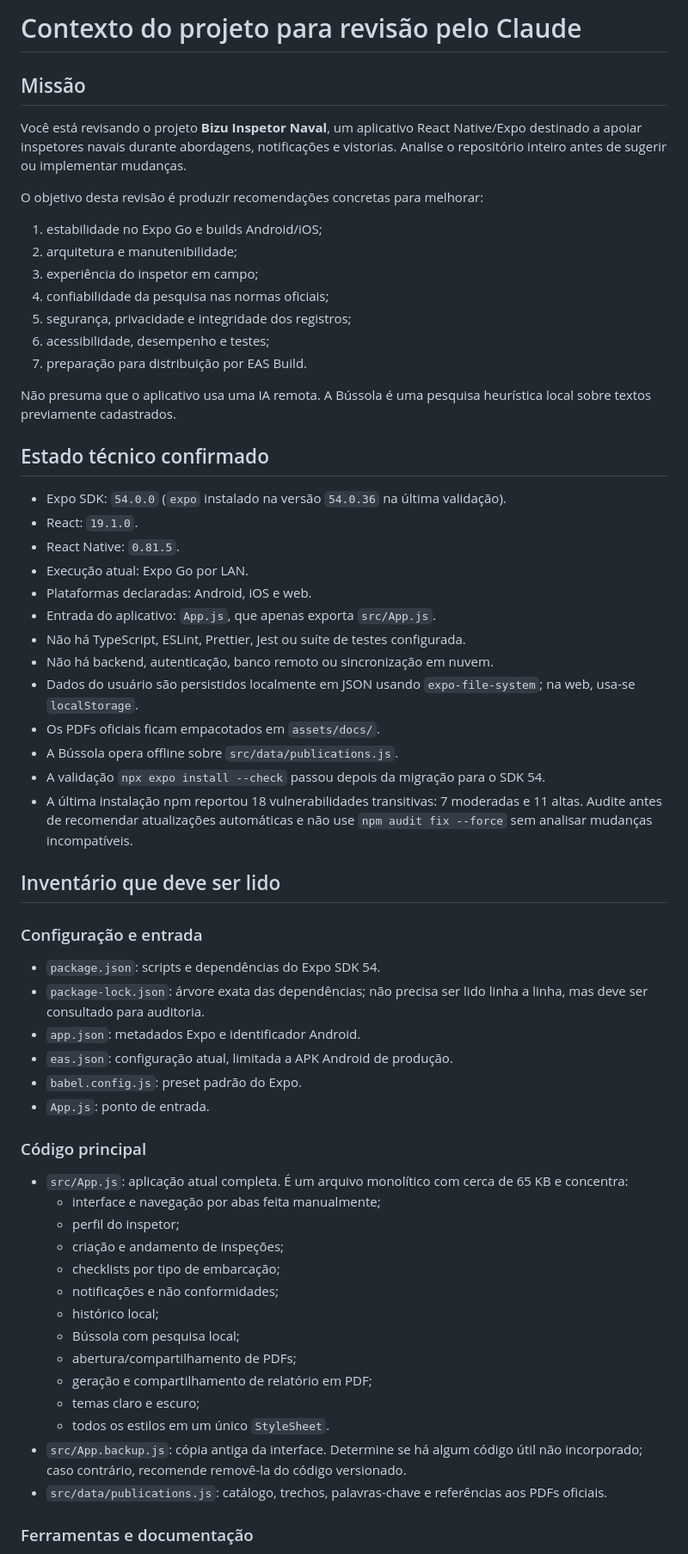
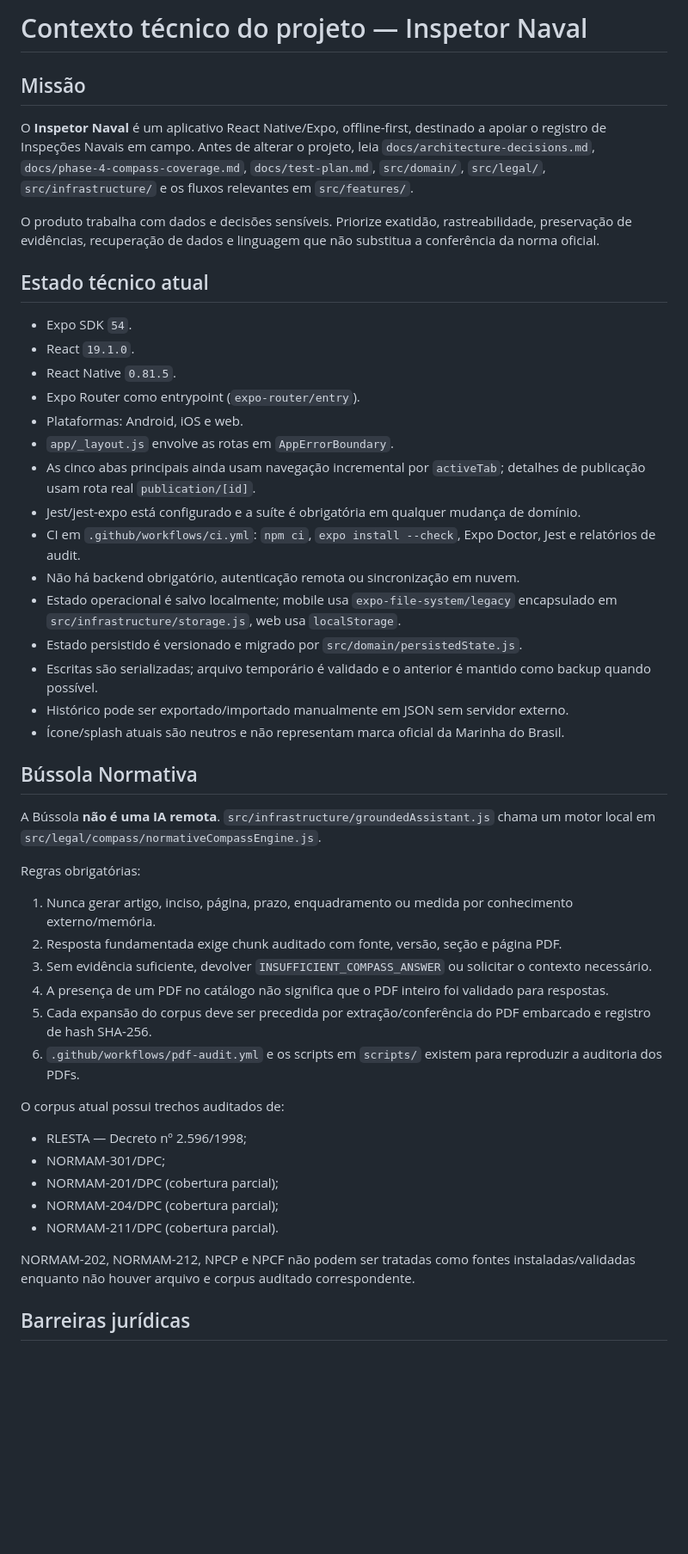
Before and after one commit to riosthallyson-rgb/INSPE-O-NAVAL, a Markdown page: CLAUDE.md, the part around one of its changes. Shown at 86% size. Rendered like a GitHub page; blank space fills up the shorter version.

Commit message:
Atualiza contexto técnico para o estado atual

```diff
--- a/CLAUDE.md
+++ b/CLAUDE.md
@@ -1,64 +1,51 @@
-# Contexto do projeto para revisão pelo Claude
+# Contexto técnico do projeto — Inspetor Naval
 
 ## Missão
 
-Você está revisando o projeto **Bizu Inspetor Naval**, um aplicativo React Native/Expo destinado a apoiar inspetores navais durante abordagens, notificações e vistorias. Analise o repositório inteiro antes de sugerir ou implementar mudanças.
+O **Inspetor Naval** é um aplicativo React Native/Expo, offline-first, destinado a apoiar o registro de Inspeções Navais em campo. Antes de alterar o projeto, leia `docs/architecture-decisions.md`, `docs/phase-4-compass-coverage.md`, `docs/test-plan.md`, `src/domain/`, `src/legal/`, `src/infrastructure/` e os fluxos relevantes em `src/features/`.
 
-O objetivo desta revisão é produzir recomendações concretas para melhorar:
+O produto trabalha com dados e decisões sensíveis. Priorize exatidão, rastreabilidade, preservação de evidências, recuperação de dados e linguagem que não substitua a conferência da norma oficial.
 
-1. estabilidade no Expo Go e builds Android/iOS;
-2. arquitetura e manutenibilidade;
-3. experiência do inspetor em campo;
-4. confiabilidade da pesquisa nas normas oficiais;
-5. segurança, privacidade e integridade dos registros;
-6. acessibilidade, desempenho e testes;
-7. preparação para distribuição por EAS Build.
+## Estado técnico atual
 
-Não presuma que o aplicativo usa uma IA remota. A Bússola é uma pesquisa heurística local sobre textos previamente cadastrados.
+- Expo SDK `54`.
+- React `19.1.0`.
+- React Native `0.81.5`.
+- Expo Router como entrypoint (`expo-router/entry`).
+- Plataformas: Android, iOS e web.
+- `app/_layout.js` envolve as rotas em `AppErrorBoundary`.
+- As cinco abas principais ainda usam navegação incremental por `activeTab`; detalhes de publicação usam rota real `publication/[id]`.
+- Jest/jest-expo está configurado e a suíte é obrigatória em qualquer mudança de domínio.
+- CI em `.github/workflows/ci.yml`: `npm ci`, `expo install --check`, Expo Doctor, Jest e relatórios de audit.
+- Não há backend obrigatório, autenticação remota ou sincronização em nuvem.
+- Estado operacional é salvo localmente; mobile usa `expo-file-system/legacy` encapsulado em `src/infrastructure/storage.js`, web usa `localStorage`.
+- Estado persistido é versionado e migrado por `src/domain/persistedState.js`.
+- Escritas são serializadas; arquivo temporário é validado e o anterior é mantido como backup quando possível.
+- Histórico pode ser exportado/importado manualmente em JSON sem servidor externo.
+- Ícone/splash atuais são neutros e não representam marca oficial da Marinha do Brasil.
 
-## Estado técnico confirmado
+## Bússola Normativa
 
-- Expo SDK: `54.0.0` (`expo` instalado na versão `54.0.36` na última validação).
-- React: `19.1.0`.
-- React Native: `0.81.5`.
-- Execução atual: Expo Go por LAN.
-- Plataformas declaradas: Android, iOS e web.
-- Entrada do aplicativo: `App.js`, que apenas exporta `src/App.js`.
-- Não há TypeScript, ESLint, Prettier, Jest ou suíte de testes configurada.
-- Não há backend, autenticação, banco remoto ou sincronização em nuvem.
-- Dados do usuário são persistidos localmente em JSON usando `expo-file-system`; na web, usa-se `localStorage`.
-- Os PDFs oficiais ficam empacotados em `assets/docs/`.
-- A Bússola opera offline sobre `src/data/publications.js`.
-- A validação `npx expo install --check` passou depois da migração para o SDK 54.
-- A última instalação npm reportou 18 vulnerabilidades transitivas: 7 moderadas e 11 altas. Audite antes de recomendar atualizações automáticas e não use `npm audit fix --force` sem analisar mudanças incompatíveis.
+A Bússola **não é uma IA remota**. `src/infrastructure/groundedAssistant.js` chama um motor local em `src/legal/compass/normativeCompassEngine.js`.
 
-## Inventário que deve ser lido
+Regras obrigatórias:
 
-### Configuração e entrada
+1. Nunca gerar artigo, inciso, página, prazo, enquadramento ou medida por conhecimento externo/memória.
+2. Resposta fundamentada exige chunk auditado com fonte, versão, seção e página PDF.
+3. Sem evidência suficiente, devolver `INSUFFICIENT_COMPASS_ANSWER` ou solicitar o contexto necessário.
+4. A presença de um PDF no catálogo não significa que o PDF inteiro foi validado para respostas.
+5. Cada expansão do corpus deve ser precedida por extração/conferência do PDF embarcado e registro de hash SHA-256.
+6. `.github/workflows/pdf-audit.yml` e os scripts em `scripts/` existem para reproduzir a auditoria dos PDFs.
 
-- `package.json`: scripts e dependências do Expo SDK 54.
-- `package-lock.json`: árvore exata das dependências; não precisa ser lido linha a linha, mas deve ser consultado para auditoria.
-- `app.json`: metadados Expo e identificador Android.
-- `eas.json`: configuração atual, limitada a APK Android de produção.
-- `babel.config.js`: preset padrão do Expo.
-- `App.js`: ponto de entrada.
+O corpus atual possui trechos auditados de:
 
-### Código principal
+- RLESTA — Decreto nº 2.596/1998;
+- NORMAM-301/DPC;
+- NORMAM-201/DPC (cobertura parcial);
+- NORMAM-204/DPC (cobertura parcial);
+- NORMAM-211/DPC (cobertura parcial).
 
-- `src/App.js`: aplicação atual completa. É um arquivo monolítico com cerca de 65 KB e concentra:
-  - interface e navegação por abas feita manualmente;
-  - perfil do inspetor;
-  - criação e andamento de inspeções;
-  - checklists por tipo de embarcação;
-  - notificações e não conformidades;
-  - histórico local;
-  - Bússola com pesquisa local;
-  - abertura/compartilhamento de PDFs;
-  - geração e compartilhamento de relatório em PDF;
-  - temas claro e escuro;
-  - todos os estilos em um único `StyleSheet`.
-- `src/App.backup.js`: cópia antiga da interface. Determine se há algum código útil não incorporado; caso contrário, recomende removê-la do código versionado.
-- `src/data/publications.js`: catálogo, trechos, palavras-chave e referências aos PDFs oficiais.
+NORMAM-202, NORMAM-212, NPCP e NPCF não podem ser tratadas como fontes instaladas/validadas enquanto não houver arquivo e corpus auditado correspondente.
 
-### Ferramentas e documentação
+## Barreiras jurídicas
 
```
Also changed, not shown: other parts of CLAUDE.md (+60 -83 lines).
